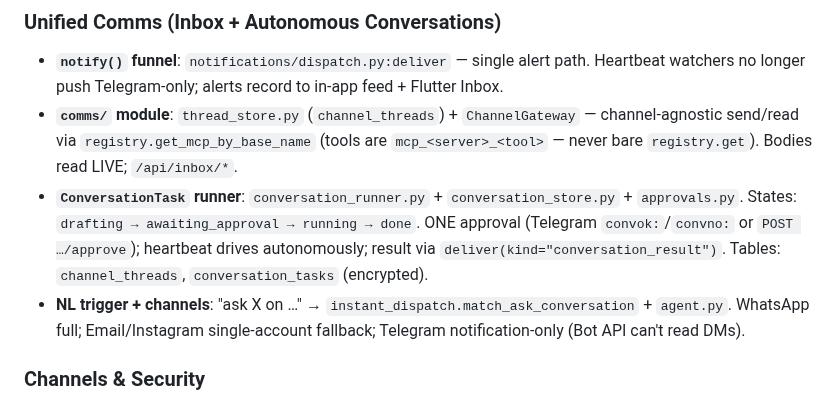
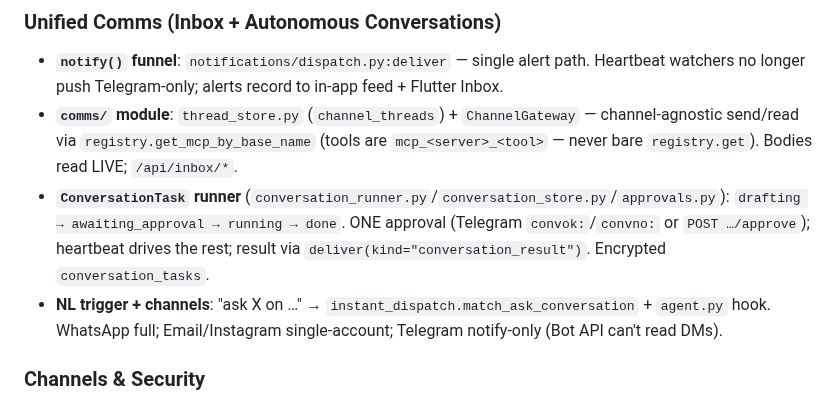
Before and after one commit to Bsh13lder/Lazy-Claw, a Markdown page: CLAUDE.md, the part around the change. GitHub-like rendering.

Commit message:
docs: trim Unified Comms entry under CLAUDE.md size limit

```diff
--- a/CLAUDE.md
+++ b/CLAUDE.md
@@ -202,8 +202,8 @@ These are non-obvious architectural decisions that apply everywhere. For dated c
 ### Unified Comms (Inbox + Autonomous Conversations)
 - **`notify()` funnel**: `notifications/dispatch.py:deliver` — single alert path. Heartbeat watchers no longer push Telegram-only; alerts record to in-app feed + Flutter Inbox.
 - **`comms/` module**: `thread_store.py` (`channel_threads`) + `ChannelGateway` — channel-agnostic send/read via `registry.get_mcp_by_base_name` (tools are `mcp_<server>_<tool>` — never bare `registry.get`). Bodies read LIVE; `/api/inbox/*`.
-- **`ConversationTask` runner**: `conversation_runner.py` + `conversation_store.py` + `approvals.py`. States: `drafting → awaiting_approval → running → done`. ONE approval (Telegram `convok:`/`convno:` or `POST …/approve`); heartbeat drives autonomously; result via `deliver(kind="conversation_result")`. Tables: `channel_threads`, `conversation_tasks` (encrypted).
-- **NL trigger + channels**: "ask X on <channel> …" → `instant_dispatch.match_ask_conversation` + `agent.py`. WhatsApp full; Email/Instagram single-account fallback; Telegram notification-only (Bot API can't read DMs).
+- **`ConversationTask` runner** (`conversation_runner.py`/`conversation_store.py`/`approvals.py`): `drafting → awaiting_approval → running → done`. ONE approval (Telegram `convok:`/`convno:` or `POST …/approve`); heartbeat drives the rest; result via `deliver(kind="conversation_result")`. Encrypted `conversation_tasks`.
+- **NL trigger + channels**: "ask X on <channel> …" → `instant_dispatch.match_ask_conversation` + `agent.py` hook. WhatsApp full; Email/Instagram single-account; Telegram notify-only (Bot API can't read DMs).
 
 ### Channels & Security
 - **Telegram security**: Admin chat lock (first /start claims). Unauthorized chats blocked. Exponential backoff retry on network errors.
```
